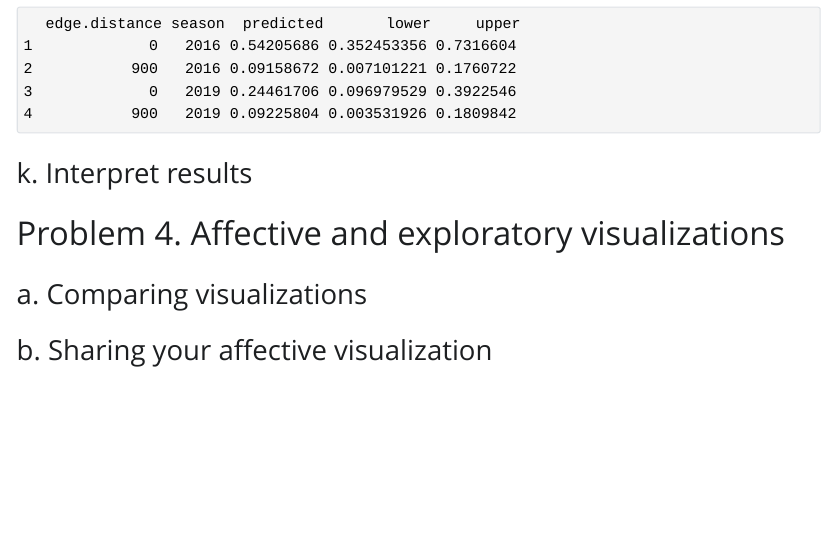
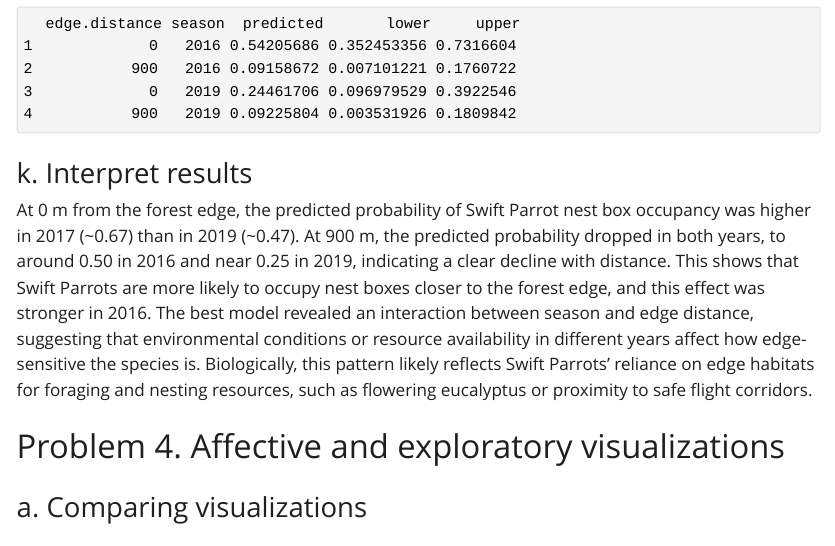
Before and after one commit to Hunter-Ross-3/ENVS-193DS_spring-2025_final, a Quarto document (code/final_hunter_ross.qmd): the page in a window 1100 px wide, from 9130 px down. The pictures show the output file code/final_hunter_ross.html that the author committed with the source, opened offline; Quarto's library style sheets are replaced by a plain one without menus; long lines of code are wrapped.

Commit message:
problem 3k

```diff
--- a/code/final_hunter_ross.qmd
+++ b/code/final_hunter_ross.qmd
@@ -225,7 +225,7 @@ print(new_data)
 
 ### k. Interpret results
 
-
+At 0 m from the forest edge, the predicted probability of Swift Parrot nest box occupancy was higher in 2017 (~0.67) than in 2019 (~0.47). At 900 m, the predicted probability dropped in both years, to around 0.50 in 2016 and near 0.25 in 2019, indicating a clear decline with distance. This shows that Swift Parrots are more likely to occupy nest boxes closer to the forest edge, and this effect was stronger in 2016. The best model revealed an interaction between season and edge distance, suggesting that environmental conditions or resource availability in different years affect how edge-sensitive the species is. Biologically, this pattern likely reflects Swift Parrots’ reliance on edge habitats for foraging and nesting resources, such as flowering eucalyptus or proximity to safe flight corridors.
 
 # Problem 4. Affective and exploratory visualizations
 
```
Also changed, not shown: code/final_hunter_ross.html, code/final_hunter_ross_files/figure-html/- visualization of best model-1.png.
